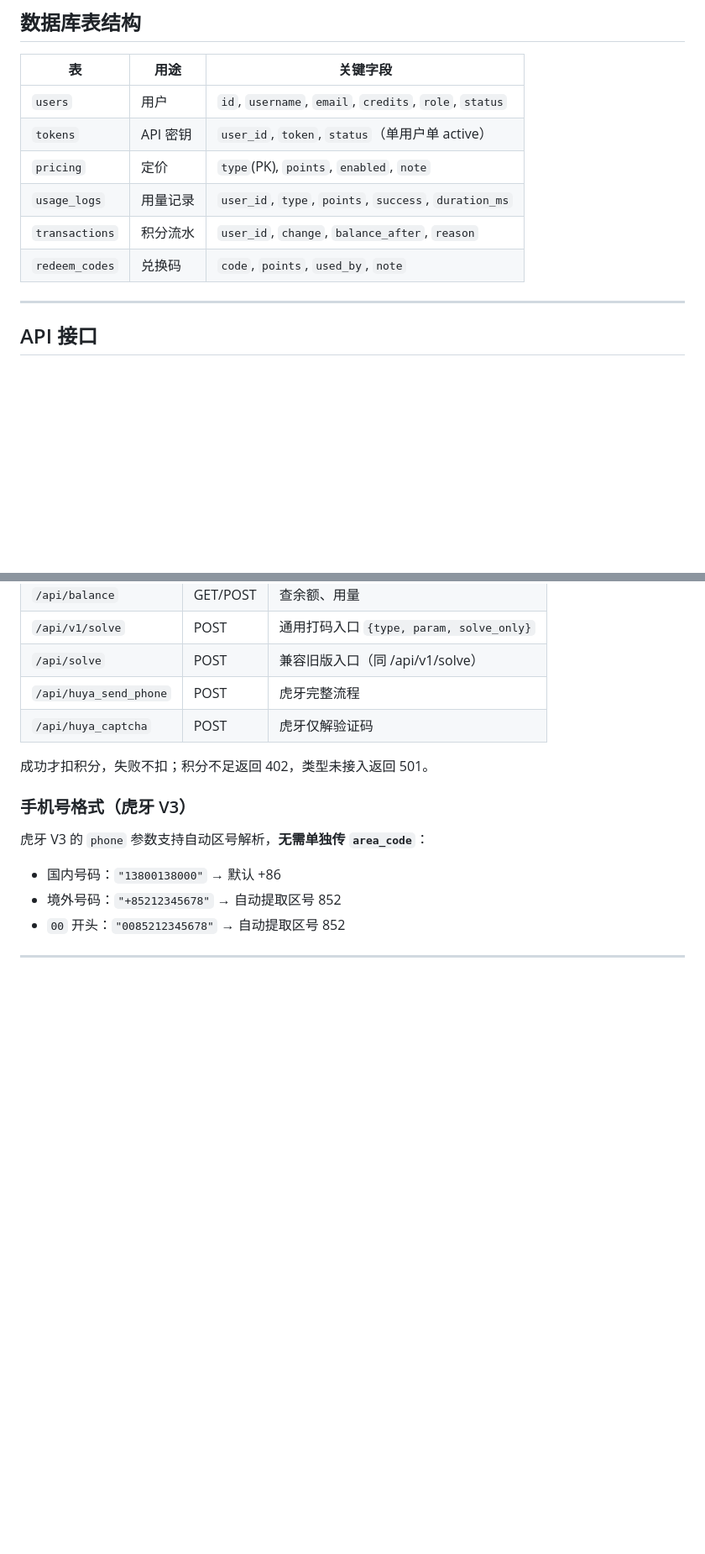
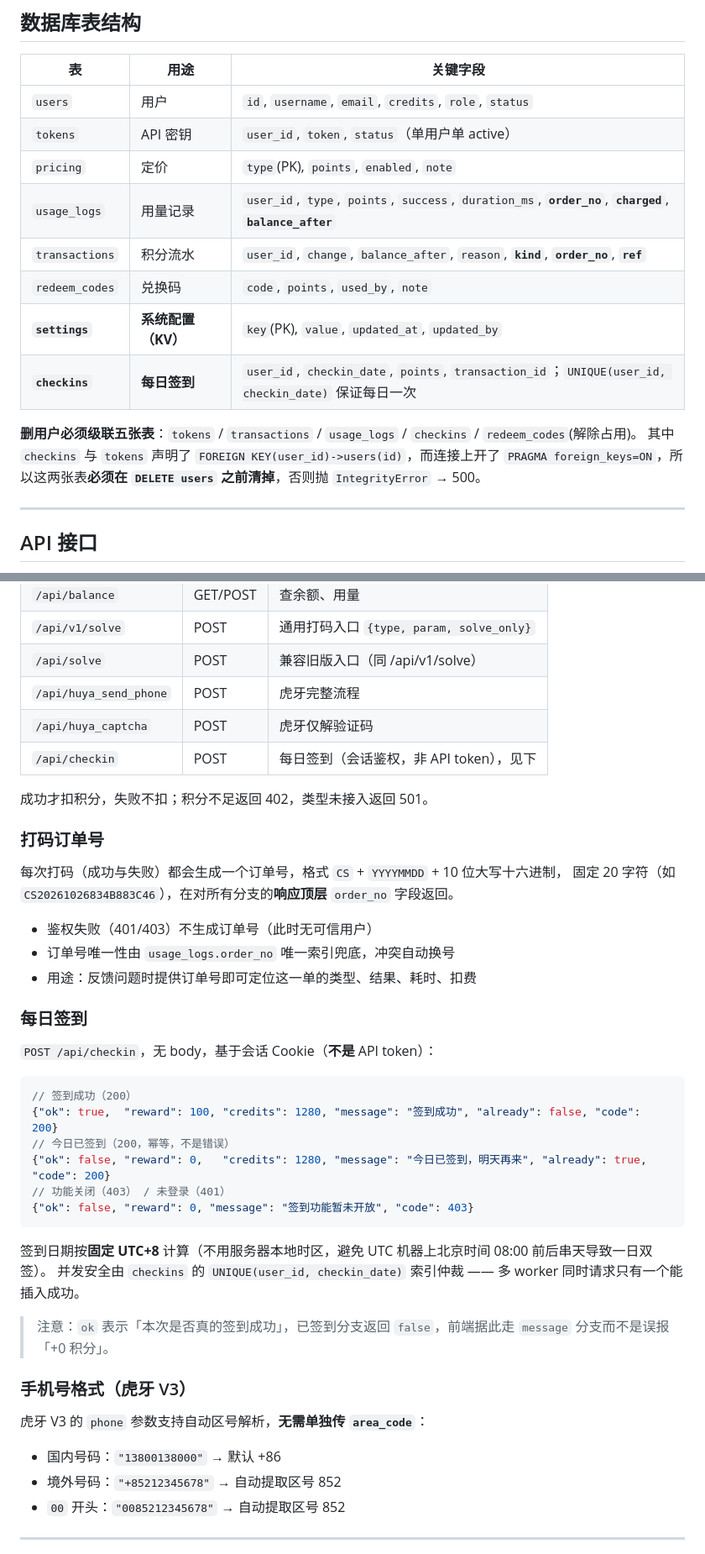
Before and after one commit to jok-001/captcha-saas, a Markdown page: README.md, 2 parts joined by grey strips. Shown at 84% size. Drawn GitHub-style; blank space fills up the shorter version.

Commit message:
docs: README 补充签到、订单号、系统管理、合并记录页与分页规范
- 表结构补 settings / checkins，标注 usage_logs 与 transactions 的新列
- 补「删用户必须级联五张表」及 checkins/tokens 的外键顺序约束
- API 补 /api/checkin 的四种响应与 ok 语义、订单号格式与生成时机
- Web 页面补 /records、/admin/records、/admin/settings，旧页 302 说明
- 新增分页小节：宏能力、pager 契约、钳制顺序

````diff
--- a/README.md
+++ b/README.md
@@ -199,9 +199,15 @@ curl -X POST http://<ip>:9000/api/v1/solve \
 | `users` | 用户 | `id`, `username`, `email`, `credits`, `role`, `status` |
 | `tokens` | API 密钥 | `user_id`, `token`, `status`（单用户单 active） |
 | `pricing` | 定价 | `type`(PK), `points`, `enabled`, `note` |
-| `usage_logs` | 用量记录 | `user_id`, `type`, `points`, `success`, `duration_ms` |
-| `transactions` | 积分流水 | `user_id`, `change`, `balance_after`, `reason` |
+| `usage_logs` | 用量记录 | `user_id`, `type`, `points`, `success`, `duration_ms`, **`order_no`**, **`charged`**, **`balance_after`** |
+| `transactions` | 积分流水 | `user_id`, `change`, `balance_after`, `reason`, **`kind`**, **`order_no`**, **`ref`** |
 | `redeem_codes` | 兑换码 | `code`, `points`, `used_by`, `note` |
+| **`settings`** | **系统配置（KV）** | `key`(PK), `value`, `updated_at`, `updated_by` |
+| **`checkins`** | **每日签到** | `user_id`, `checkin_date`, `points`, `transaction_id`；`UNIQUE(user_id, checkin_date)` 保证每日一次 |
+
+**删用户必须级联五张表**：`tokens` / `transactions` / `usage_logs` / `checkins` / `redeem_codes`(解除占用)。
+其中 `checkins` 与 `tokens` 声明了 `FOREIGN KEY(user_id)->users(id)`，而连接上开了
+`PRAGMA foreign_keys=ON`，所以这两张表**必须在 `DELETE users` 之前清掉**，否则抛 `IntegrityError` → 500。
 
 ---
 
@@ -217,8 +223,36 @@ curl -X POST http://<ip>:9000/api/v1/solve \
 | `/api/solve` | POST | 兼容旧版入口（同 /api/v1/solve） |
 | `/api/huya_send_phone` | POST | 虎牙完整流程 |
 | `/api/huya_captcha` | POST | 虎牙仅解验证码 |
+| `/api/checkin` | POST | 每日签到（会话鉴权，非 API token），见下 |
 
 成功才扣积分，失败不扣；积分不足返回 402，类型未接入返回 501。
+
+### 打码订单号
+
+每次打码（成功与失败）都会生成一个订单号，格式 `CS` + `YYYYMMDD` + 10 位大写十六进制，
+固定 20 字符（如 `CS20261026834B883C46`），在对所有分支的**响应顶层** `order_no` 字段返回。
+
+- 鉴权失败（401/403）不生成订单号（此时无可信用户）
+- 订单号唯一性由 `usage_logs.order_no` 唯一索引兜底，冲突自动换号
+- 用途：反馈问题时提供订单号即可定位这一单的类型、结果、耗时、扣费
+
+### 每日签到
+
+`POST /api/checkin`，无 body，基于会话 Cookie（**不是** API token）：
+
+```json
+// 签到成功（200）
+{"ok": true,  "reward": 100, "credits": 1280, "message": "签到成功", "already": false, "code": 200}
+// 今日已签到（200，幂等，不是错误）
+{"ok": false, "reward": 0,   "credits": 1280, "message": "今日已签到，明天再来", "already": true, "code": 200}
+// 功能关闭（403） / 未登录（401）
+{"ok": false, "reward": 0, "message": "签到功能暂未开放", "code": 403}
+```
+
+签到日期按**固定 UTC+8** 计算（不用服务器本地时区，避免 UTC 机器上北京时间 08:00 前后串天导致一日双签）。
+并发安全由 `checkins` 的 `UNIQUE(user_id, checkin_date)` 索引仲裁 —— 多 worker 同时请求只有一个能插入成功。
+
+> 注意：`ok` 表示「本次是否真的签到成功」，已签到分支返回 `false`，前端据此走 `message` 分支而不是误报「+0 积分」。
 
 ### 手机号格式（虎牙 V3）
 
````
Also changed, not shown: other parts of README.md (+21 -2 lines).
